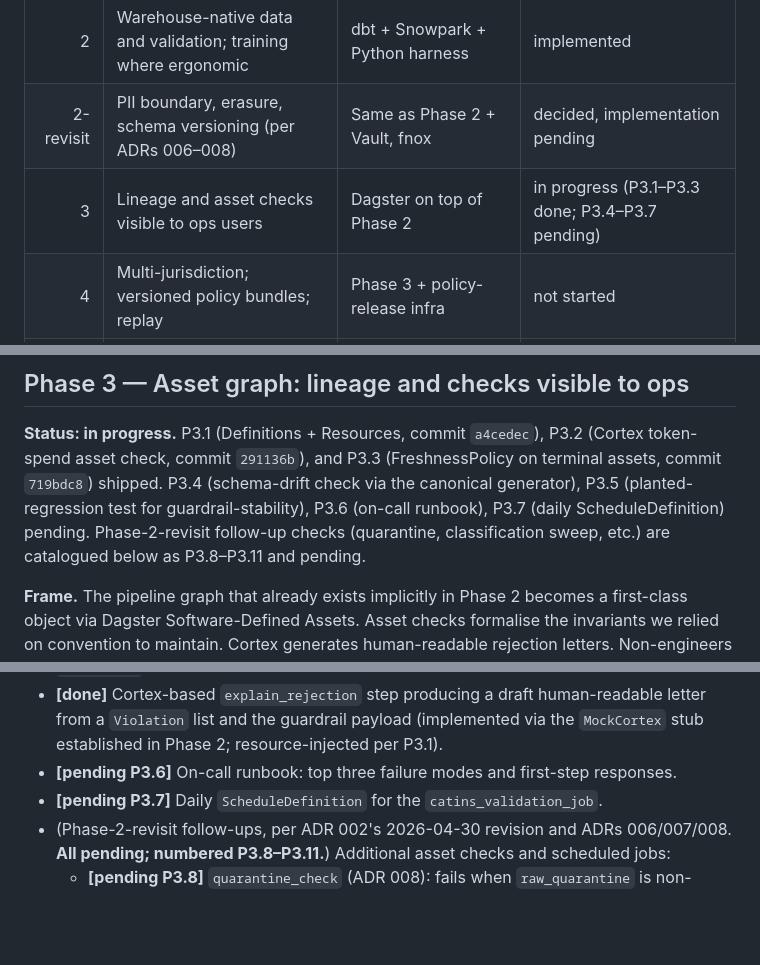
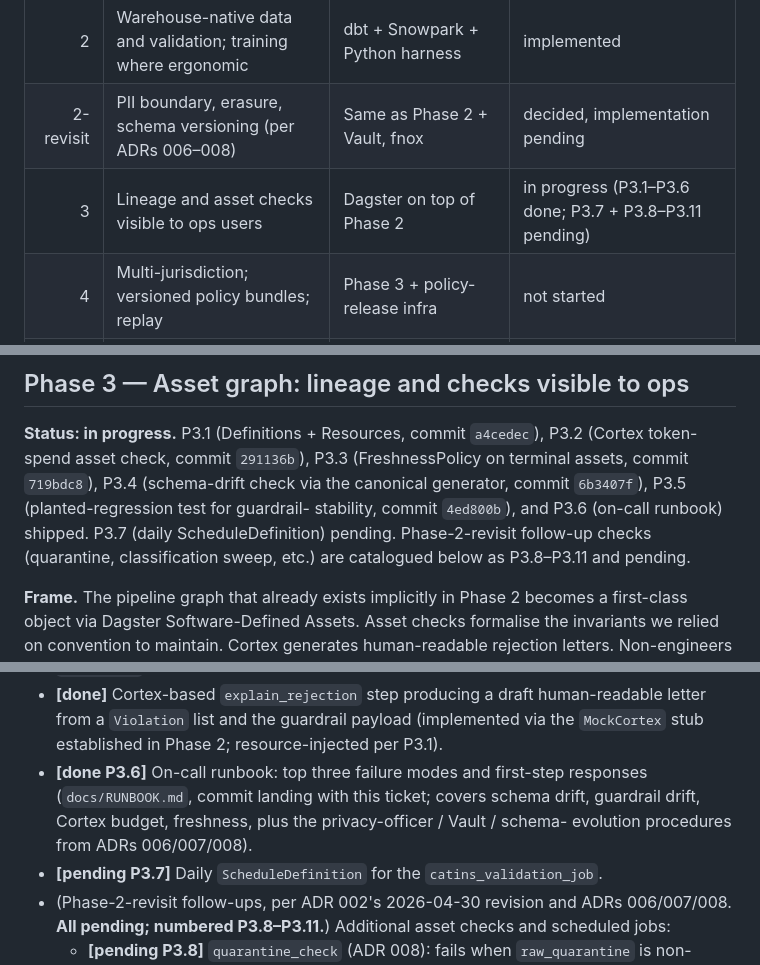
Before and after one commit to soulstrop/categorical-insurance, a Markdown page: docs/PHASES.md, 3 parts joined by grey strips. GitHub-like rendering; blank space fills up the shorter version.

```diff
--- a/docs/PHASES.md
+++ b/docs/PHASES.md
@@ -20,7 +20,7 @@ more verification) is fixed.
 | 1 | Two learners, one real data source, laws verified | Python + Polars/DuckDB | implemented |
 | 2 | Warehouse-native data and validation; training where ergonomic | dbt + Snowpark + Python harness | implemented |
 | 2-revisit | PII boundary, erasure, schema versioning (per ADRs 006–008) | Same as Phase 2 + Vault, fnox | decided, implementation pending |
-| 3 | Lineage and asset checks visible to ops users | Dagster on top of Phase 2 | in progress (P3.1–P3.3 done; P3.4–P3.7 pending) |
+| 3 | Lineage and asset checks visible to ops users | Dagster on top of Phase 2 | in progress (P3.1–P3.6 done; P3.7 + P3.8–P3.11 pending) |
 | 4 | Multi-jurisdiction; versioned policy bundles; replay | Phase 3 + policy-release infra | not started |
 | 5 | Probabilistic outputs and audit-aware governance | Research-grade extensions | not started |
 
@@ -343,12 +343,13 @@ today.
 
 **Status: in progress.** P3.1 (Definitions + Resources, commit
 `a4cedec`), P3.2 (Cortex token-spend asset check, commit
-`291136b`), and P3.3 (FreshnessPolicy on terminal assets, commit
-`719bdc8`) shipped. P3.4 (schema-drift check via the canonical
-generator), P3.5 (planted-regression test for guardrail-stability),
-P3.6 (on-call runbook), P3.7 (daily ScheduleDefinition) pending.
-Phase-2-revisit follow-up checks (quarantine, classification
-sweep, etc.) are catalogued below as P3.8–P3.11 and pending.
+`291136b`), P3.3 (FreshnessPolicy on terminal assets, commit
+`719bdc8`), P3.4 (schema-drift check via the canonical generator,
+commit `6b3407f`), P3.5 (planted-regression test for guardrail-
+stability, commit `4ed800b`), and P3.6 (on-call runbook) shipped.
+P3.7 (daily ScheduleDefinition) pending. Phase-2-revisit follow-up
+checks (quarantine, classification sweep, etc.) are catalogued
+below as P3.8–P3.11 and pending.
 
 **Frame.** The pipeline graph that already exists implicitly in
 Phase 2 becomes a first-class object via Dagster Software-Defined
@@ -392,8 +393,11 @@ are pending tickets.
   draft human-readable letter from a `Violation` list and the
   guardrail payload (implemented via the `MockCortex` stub
   established in Phase 2; resource-injected per P3.1).
-* **[pending P3.6]** On-call runbook: top three failure modes and
-  first-step responses.
+* **[done P3.6]** On-call runbook: top three failure modes and
+  first-step responses (`docs/RUNBOOK.md`, commit landing with
+  this ticket; covers schema drift, guardrail drift, Cortex
+  budget, freshness, plus the privacy-officer / Vault / schema-
+  evolution procedures from ADRs 006/007/008).
 * **[pending P3.7]** Daily `ScheduleDefinition` for the
   `catins_validation_job`.
 * (Phase-2-revisit follow-ups, per ADR 002's 2026-04-30
```
Also changed, not shown: README.md (+1 -0 lines), docs/RUNBOOK.md (added, +362 -0 lines).
